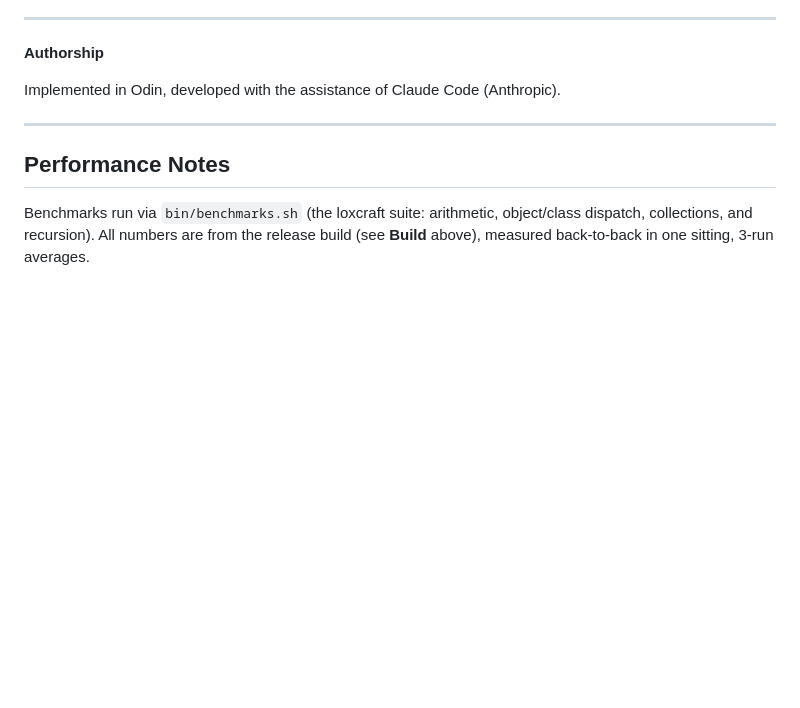
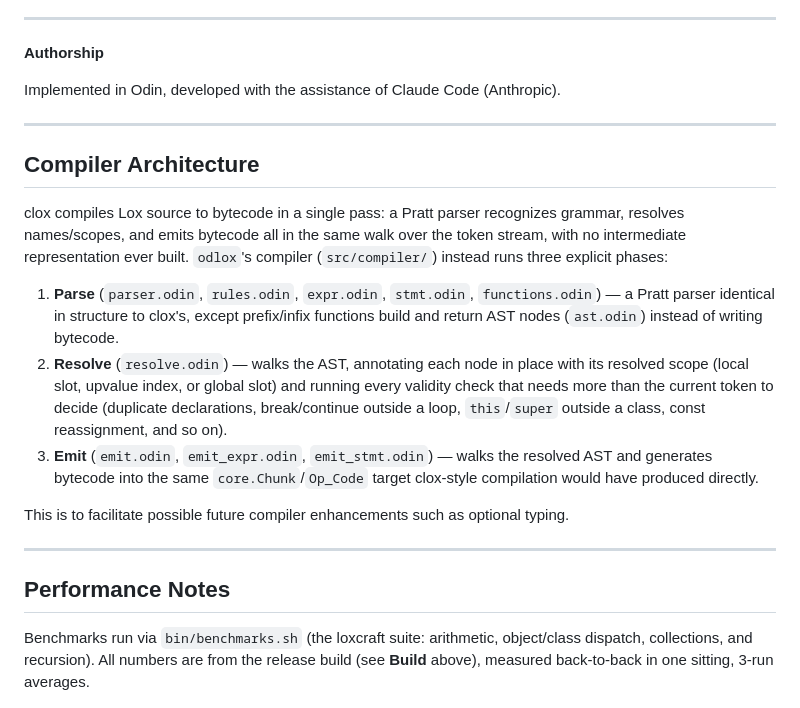
Before and after one commit to nickharrismcr/Odlox, a Markdown page: README.md, the part around the change. Drawn GitHub-style; blank space fills up the shorter version.

Commit message:
Document the compiler's Parse -> Resolve -> Emit architecture in the README
Explains the split from clox's single-pass compilation, briefly, ahead
of the Performance Notes section.

Co-Authored-By: Claude Sonnet 5 <noreply@anthropic.com>

```diff
--- a/README.md
+++ b/README.md
@@ -115,6 +115,18 @@ Implemented in Odin, developed with the assistance of Claude Code (Anthropic).
 
 ---
 
+## Compiler Architecture
+
+clox compiles Lox source to bytecode in a single pass: a Pratt parser recognizes grammar, resolves names/scopes, and emits bytecode all in the same walk over the token stream, with no intermediate representation ever built. `odlox`'s compiler (`src/compiler/`) instead runs three explicit phases:
+
+1. **Parse** (`parser.odin`, `rules.odin`, `expr.odin`, `stmt.odin`, `functions.odin`) — a Pratt parser identical in structure to clox's, except prefix/infix functions build and return AST nodes (`ast.odin`) instead of writing bytecode.
+2. **Resolve** (`resolve.odin`) — walks the AST, annotating each node in place with its resolved scope (local slot, upvalue index, or global slot) and running every validity check that needs more than the current token to decide (duplicate declarations, break/continue outside a loop, `this`/`super` outside a class, const reassignment, and so on).
+3. **Emit** (`emit.odin`, `emit_expr.odin`, `emit_stmt.odin`) — walks the resolved AST and generates bytecode into the same `core.Chunk`/`Op_Code` target clox-style compilation would have produced directly.
+
+This is to facilitate possible future compiler enhancements such as optional typing.
+
+---
+
 ## Performance Notes
 
 Benchmarks run via `bin/benchmarks.sh` (the loxcraft suite: arithmetic, object/class dispatch, collections, and recursion). All numbers are from the release build (see **Build** above), measured back-to-back in one sitting, 3-run averages.
```
